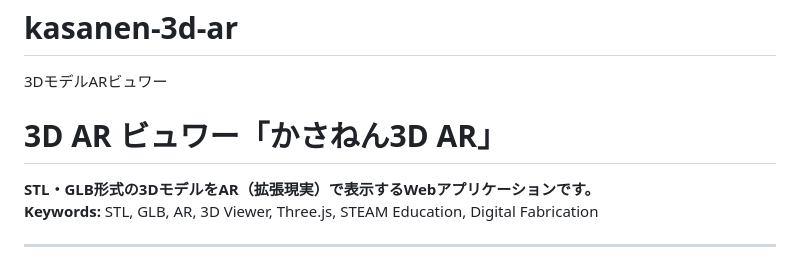
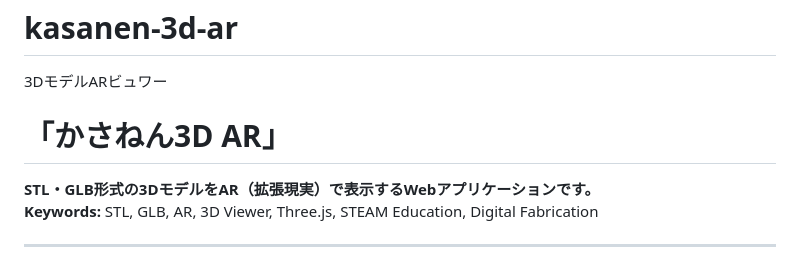
Before and after one commit to gijyutucom-byte/kasanen-3d-ar-v2, a Markdown page: README.md, the part around the change. Drawn GitHub-style.

```diff
--- a/README.md
+++ b/README.md
@@ -1,6 +1,6 @@
 # kasanen-3d-ar
 3DモデルARビュワー
-# 3D AR ビュワー「かさねん3D AR」
+# 「かさねん3D AR」
 
 **STL・GLB形式の3DモデルをAR（拡張現実）で表示するWebアプリケーションです。**
 **Keywords:** STL, GLB, AR, 3D Viewer, Three.js, STEAM Education, Digital Fabrication
```
